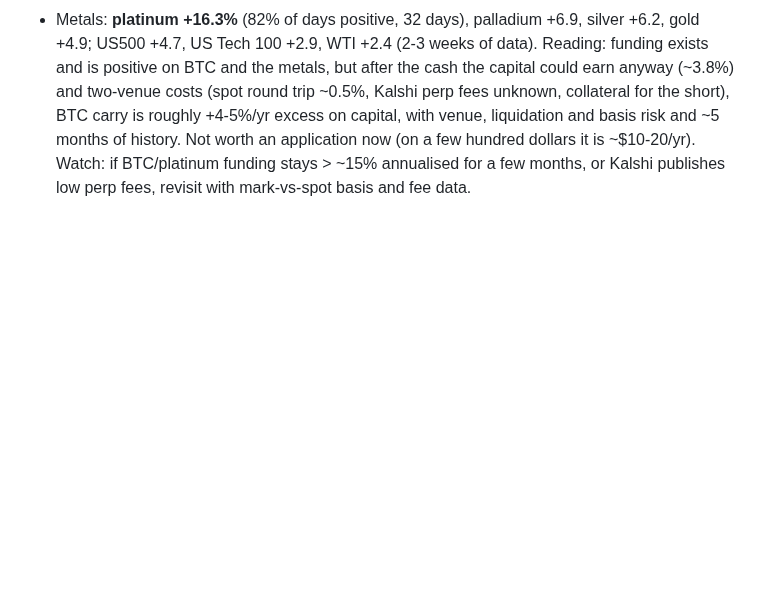
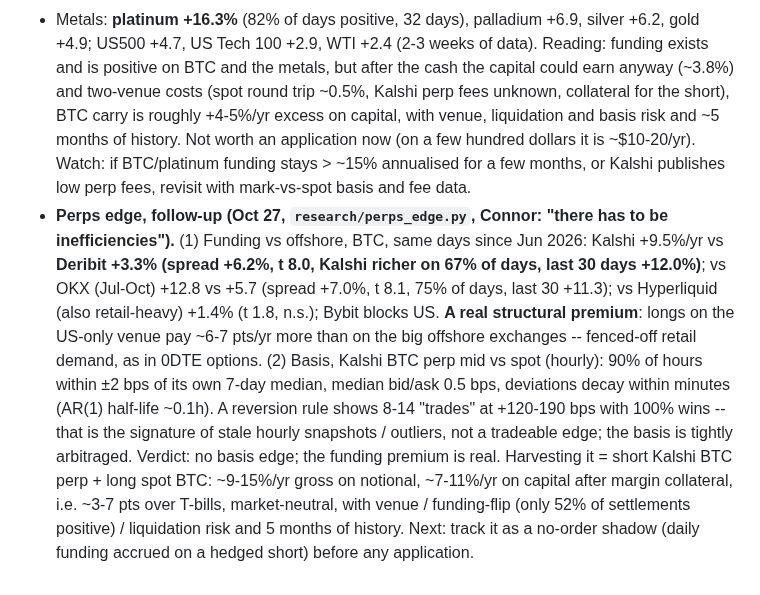
Before and after one commit to connormortoncbtx-sketch/momentum-system, a Markdown page: docs/2026-10_strategy_research.md, the part around the change. Rendered like a GitHub page; blank space fills up the shorter version.

Commit message:
research doc: perps -- Kalshi BTC funding structurally richer than offshore (t~8); basis tightly arbitraged
Co-Authored-By: Claude Opus 5.5 <noreply@anthropic.com>
Claude-Session: https://claude.ai/code/session_01NQksnTKH6U3HinFRXxz3fh

```diff
--- a/docs/2026-10_strategy_research.md
+++ b/docs/2026-10_strategy_research.md
@@ -2762,3 +2762,15 @@ and two-venue costs (spot round trip ~0.5%, Kalshi perp fees unknown, collateral
 +4-5%/yr excess on capital, with venue, liquidation and basis risk and ~5 months of history. Not worth an application
 now (on a few hundred dollars it is ~$10-20/yr). Watch: if BTC/platinum funding stays > ~15% annualised for a few
 months, or Kalshi publishes low perp fees, revisit with mark-vs-spot basis and fee data.
+- **Perps edge, follow-up (Oct 27, `research/perps_edge.py`, Connor: "there has to be inefficiencies").** (1) Funding vs
+  offshore, BTC, same days since Jun 2026: Kalshi +9.5%/yr vs **Deribit +3.3% (spread +6.2%, t 8.0, Kalshi richer on
+  67% of days, last 30 days +12.0%)**; vs OKX (Jul-Oct) +12.8 vs +5.7 (spread +7.0%, t 8.1, 75% of days, last 30 +11.3);
+  vs Hyperliquid (also retail-heavy) +1.4% (t 1.8, n.s.); Bybit blocks US. **A real structural premium**: longs on the
+  US-only venue pay ~6-7 pts/yr more than on the big offshore exchanges -- fenced-off retail demand, as in 0DTE options.
+  (2) Basis, Kalshi BTC perp mid vs spot (hourly): 90% of hours within ±2 bps of its own 7-day median, median bid/ask
+  0.5 bps, deviations decay within minutes (AR(1) half-life ~0.1h). A reversion rule shows 8-14 "trades" at +120-190 bps
+  with 100% wins -- that is the signature of stale hourly snapshots / outliers, not a tradeable edge; the basis is
+  tightly arbitraged. Verdict: no basis edge; the funding premium is real. Harvesting it = short Kalshi BTC perp + long
+  spot BTC: ~9-15%/yr gross on notional, ~7-11%/yr on capital after margin collateral, i.e. ~3-7 pts over T-bills,
+  market-neutral, with venue / funding-flip (only 52% of settlements positive) / liquidation risk and 5 months of
+  history. Next: track it as a no-order shadow (daily funding accrued on a hedged short) before any application.
```
